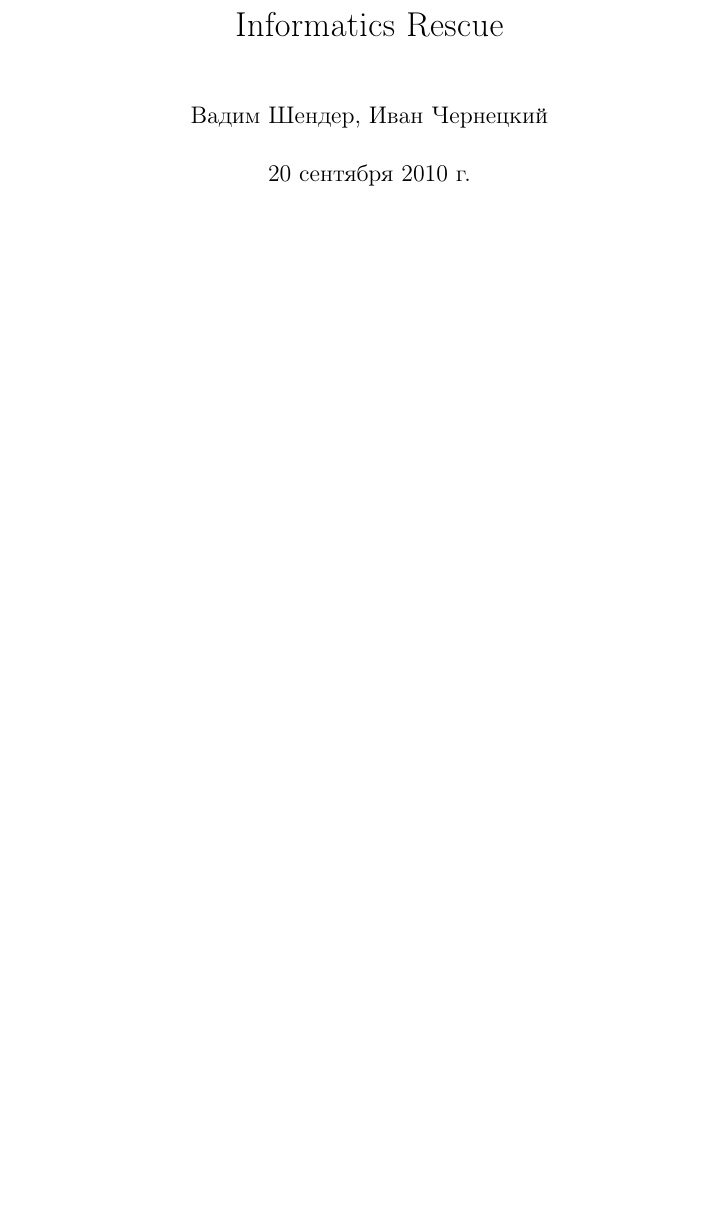
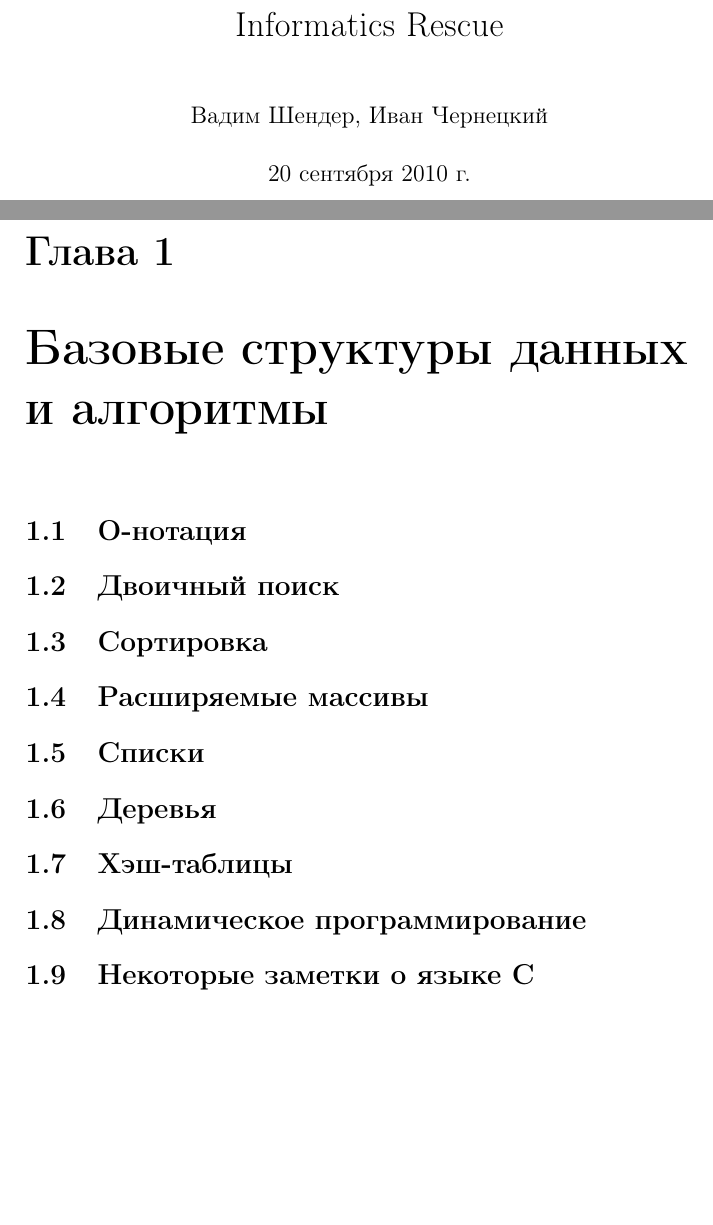
Before and after one commit to ichernetsky/informatics-rescue-notes, a LaTeX book (notes.tex, which reads basic-ds.tex): part of the page before the commit and two parts of pages 1 and 3 of 3 after it, the two joined at a grey line, cut so that both start at the same text, the shorter picture padded with empty space. Compiled offline with pdfLaTeX.

Commit message:
Basic data structures and algorithms section outline

```diff
--- /dev/null
+++ b/basic-ds.tex
@@ -0,0 +1,12 @@
+\chapter{Базовые структуры данных и алгоритмы}
+\label{ch:basic-ds}
+
+\section{О-нотация}
+\section{Двоичный поиск}
+\section{Сортировка}
+\section{Расширяемые массивы}
+\section{Списки}
+\section{Деревья}
+\section{Хэш-таблицы}
+\section{Динамическое программирование}
+\section{Некоторые заметки о языке C}
```
Also changed, not shown: notes.tex (+3 -1 lines).
